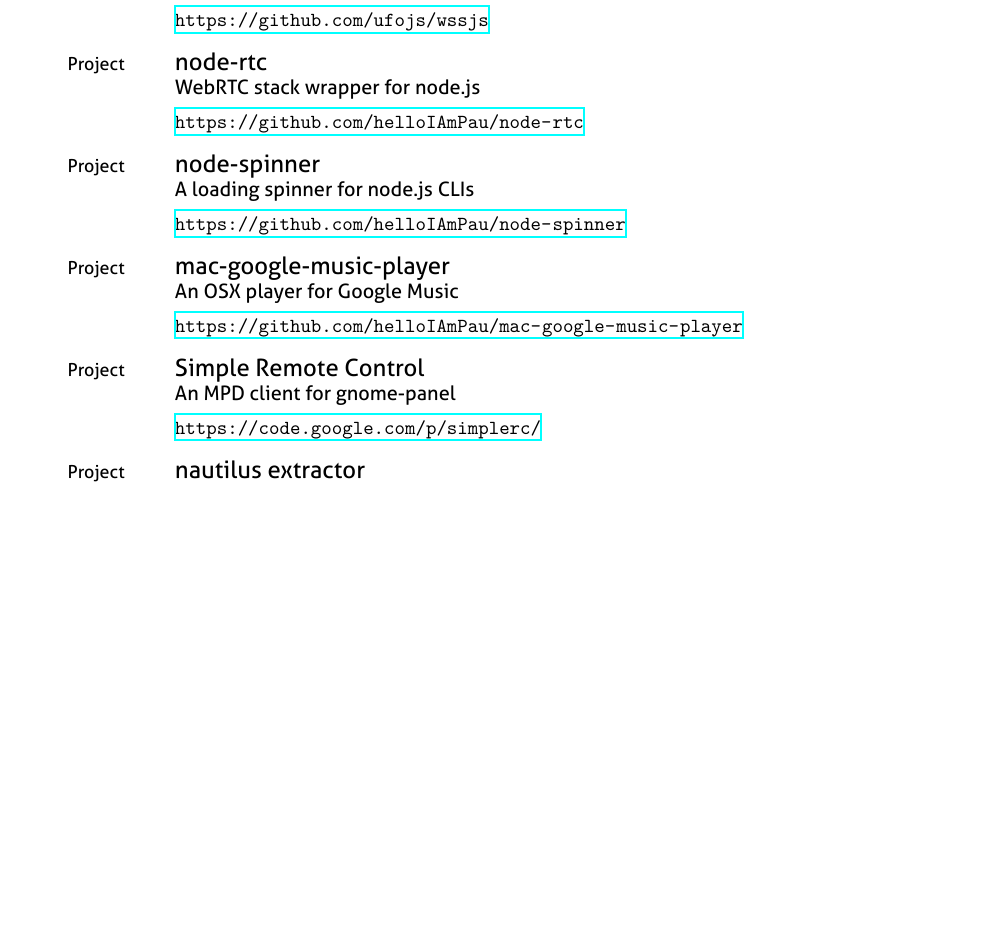
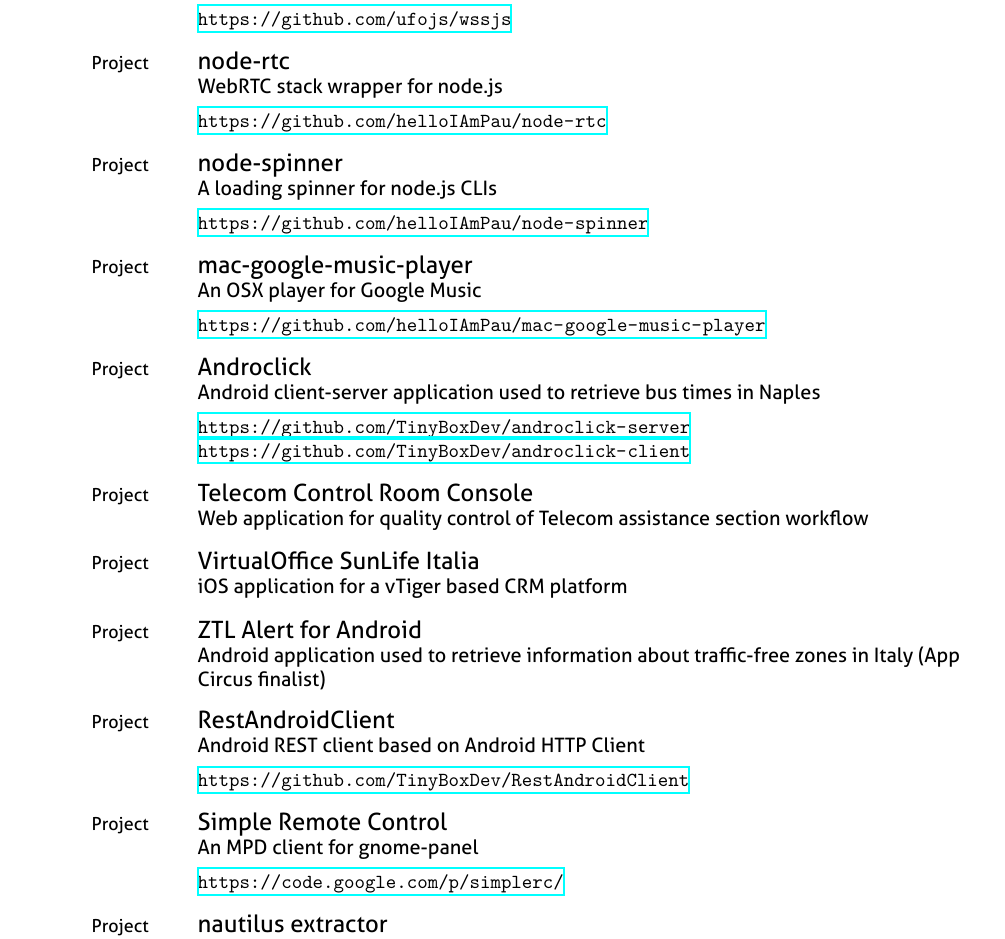
Before and after one commit to helloIAmPau/curriculum-vitae, a LaTeX CV (main.tex, which reads cv.cls): part of page 4 of 4 before the commit and part of page 4 of 5 after it, cut so that both start at the same text, the shorter picture padded with empty space. Compiled offline with XeLaTeX.

Commit message:
resizing and projects

```diff
--- a/cv.cls
+++ b/cv.cls
@@ -7,7 +7,7 @@
 \usepackage{ifthen}
 
 \setlength\parindent{0pt}
-\usepackage[a4paper,total={210mm,297mm},top=12mm,left=25mm,bottom=12mm,right=7.5mm]{geometry}
+\usepackage[a4paper,total={210mm,297mm},top=20mm,left=30mm,bottom=20mm,right=7.5mm]{geometry}
 
 \usepackage[strict]{changepage}
 
@@ -93,10 +95,11 @@
 \providecommand\faFlask{{\FAW\symbol{"F0C3}}}
 
 \newenvironment{cvsection}[2]{
-    \begin{center}
-      \sectiontitle{#1}{#2}
-    \end{center}
-    \begin{justify}
+  \medskip
+  \begin{center}
+    \sectiontitle{#1}{#2}
+  \end{center}
+  \begin{justify}
 }{\end{justify}}
 
 \newenvironment{resume}{
--- a/main.tex
+++ b/main.tex
@@ -375,6 +375,46 @@
   \cvitem{
     \small Project
   }{
+    \large Androclick
+  }{
+    Android client-server application used to retrieve bus times in Naples
+  }{
+    \url{https://github.com/TinyBoxDev/androclick-server}\protect\\
+    \url{https://github.com/TinyBoxDev/androclick-client}
+  }
+  \cvitem{
+    \small Project
+  }{
+    \large Telecom Control Room Console
+  }{
+    Web application for quality control of Telecom assistance section workflow
+  }{}
+  \cvitem{
+    \small Project
+  }{
+    \large VirtualOffice SunLife Italia
+  }{
+    iOS application for a vTiger based CRM platform
+  }{}
+  \cvitem{
+    \small Project
+  }{
+    \large ZTL Alert for Android
+  }{
+    Android application used to retrieve information about traffic-free zones in Italy (App Circus finalist)
+  }{}
+  \cvitem{
+    \small Project
+  }{
+    \large RestAndroidClient
+  }{
+    Android REST client based on Android HTTP Client
+  }{
+    \url{https://github.com/TinyBoxDev/RestAndroidClient}
+  }
+  \cvitem{
+    \small Project
+  }{
     \large Simple Remote Control
   }{
     An MPD client for gnome-panel
```
Also changed, not shown: cv.cls (2 more changed lines).
